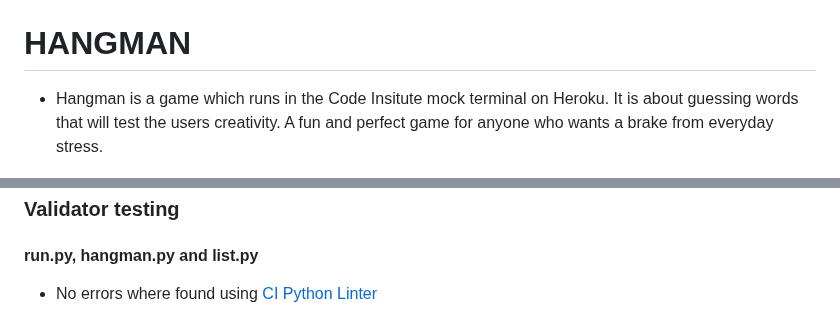
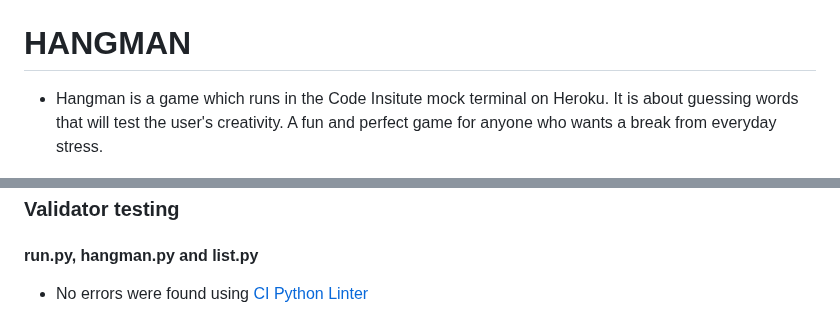
Before and after one commit to Patteerrik/hangman, a Markdown page: README.md, 2 parts joined by grey strips. GitHub-like rendering.

Commit message:
docs: changed typos

```diff
--- a/README.md
+++ b/README.md
@@ -1,7 +1,7 @@
 # HANGMAN
 
 * Hangman is a game which runs in the Code Insitute mock terminal on Heroku.
-It is about guessing words that will test the users creativity. A fun and perfect game for anyone who wants a brake from everyday stress.
+It is about guessing words that will test the user's creativity. A fun and perfect game for anyone who wants a break from everyday stress.
 
   ![Alt text](README-Images/README-Am_I_Responsive.png)
 
@@ -63,7 +63,7 @@ It is about guessing words that will test the users creativity. A fun and perfec
 
 #### run.py, hangman.py and list.py
 
-* No errors where found using [CI Python Linter](https://pep8ci.herokuapp.com/#)
+* No errors were found using [CI Python Linter](https://pep8ci.herokuapp.com/#)
 
   ![Alt text](README-Images/README_python_validator.png)
 
```
